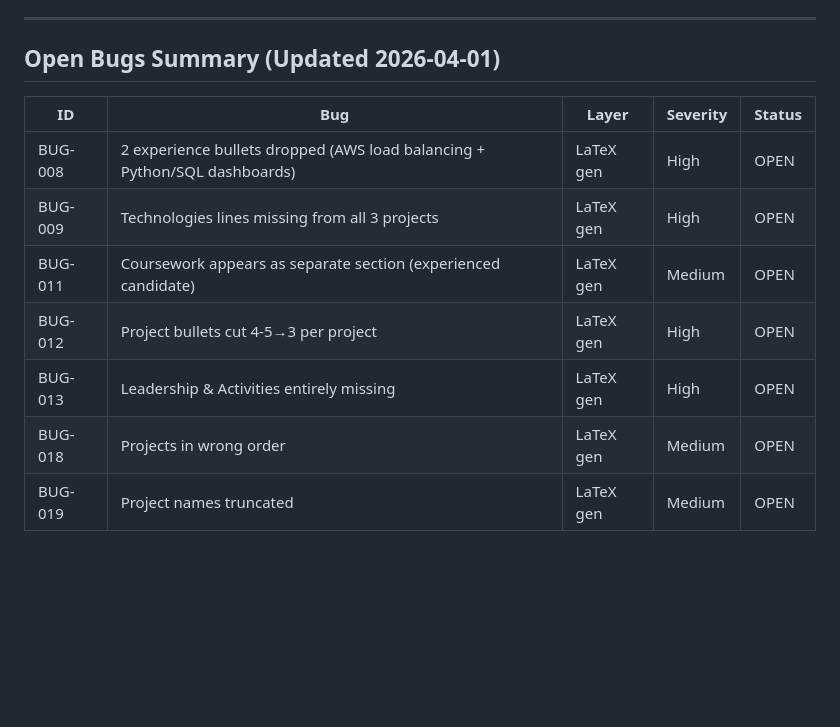
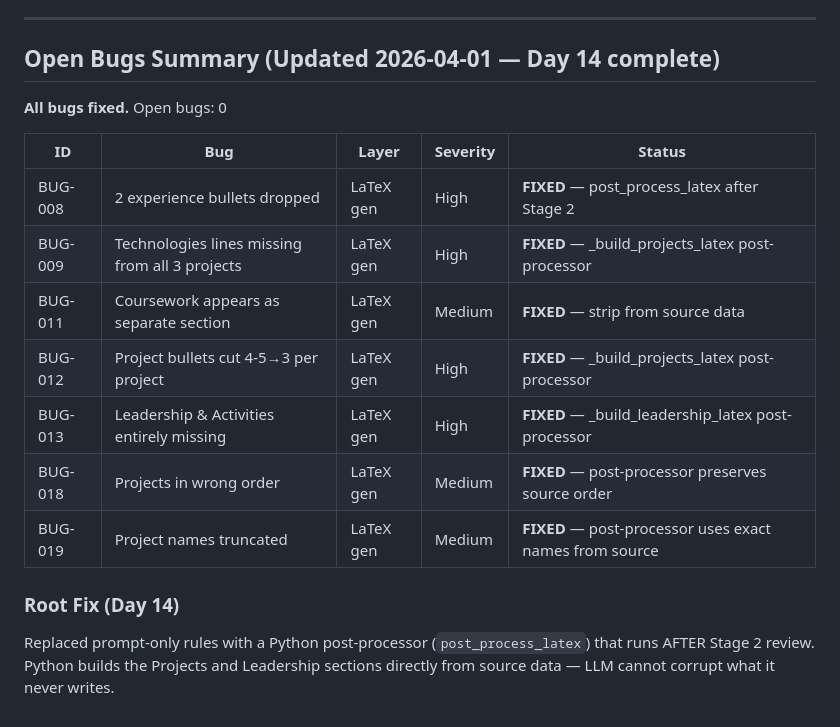
Before and after one commit to NikunjS91/resumeforge, a Markdown page: bug.md, the part around the change. GitHub-like rendering; blank space fills up the shorter version.

```diff
--- a/bug.md
+++ b/bug.md
@@ -344,14 +344,20 @@ When the LLM estimates the output will overflow one page, it silently:
 
 ---
 
-## Open Bugs Summary (Updated 2026-04-01)
+## Open Bugs Summary (Updated 2026-04-01 — Day 14 complete)
+
+**All bugs fixed.** Open bugs: 0
 
 | ID | Bug | Layer | Severity | Status |
 |----|-----|-------|----------|--------|
-| BUG-008 | 2 experience bullets dropped (AWS load balancing + Python/SQL dashboards) | LaTeX gen | High | OPEN |
-| BUG-009 | Technologies lines missing from all 3 projects | LaTeX gen | High | OPEN |
-| BUG-011 | Coursework appears as separate section (experienced candidate) | LaTeX gen | Medium | OPEN |
-| BUG-012 | Project bullets cut 4-5→3 per project | LaTeX gen | High | OPEN |
-| BUG-013 | Leadership & Activities entirely missing | LaTeX gen | High | OPEN |
-| BUG-018 | Projects in wrong order | LaTeX gen | Medium | OPEN |
-| BUG-019 | Project names truncated | LaTeX gen | Medium | OPEN |
+| BUG-008 | 2 experience bullets dropped | LaTeX gen | High | **FIXED** — post_process_latex after Stage 2 |
+| BUG-009 | Technologies lines missing from all 3 projects | LaTeX gen | High | **FIXED** — _build_projects_latex post-processor |
+| BUG-011 | Coursework appears as separate section | LaTeX gen | Medium | **FIXED** — strip from source data |
+| BUG-012 | Project bullets cut 4-5→3 per project | LaTeX gen | High | **FIXED** — _build_projects_latex post-processor |
+| BUG-013 | Leadership & Activities entirely missing | LaTeX gen | High | **FIXED** — _build_leadership_latex post-processor |
+| BUG-018 | Projects in wrong order | LaTeX gen | Medium | **FIXED** — post-processor preserves source order |
+| BUG-019 | Project names truncated | LaTeX gen | Medium | **FIXED** — post-processor uses exact names from source |
+
+### Root Fix (Day 14)
+Replaced prompt-only rules with a Python post-processor (`post_process_latex`) that runs AFTER Stage 2 review.
+Python builds the Projects and Leadership sections directly from source data — LLM cannot corrupt what it never writes.
```
Also changed, not shown: status.md (+14 -7 lines).
